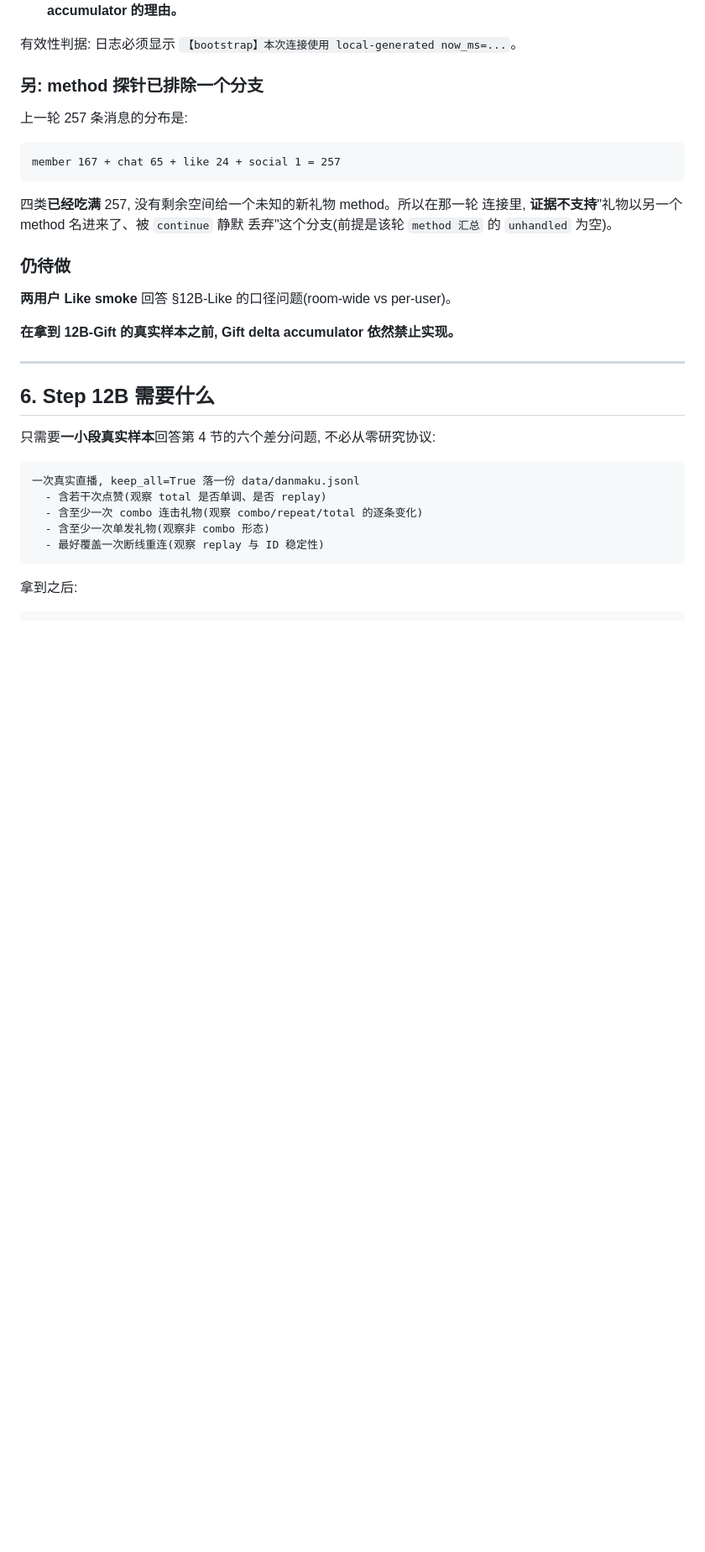
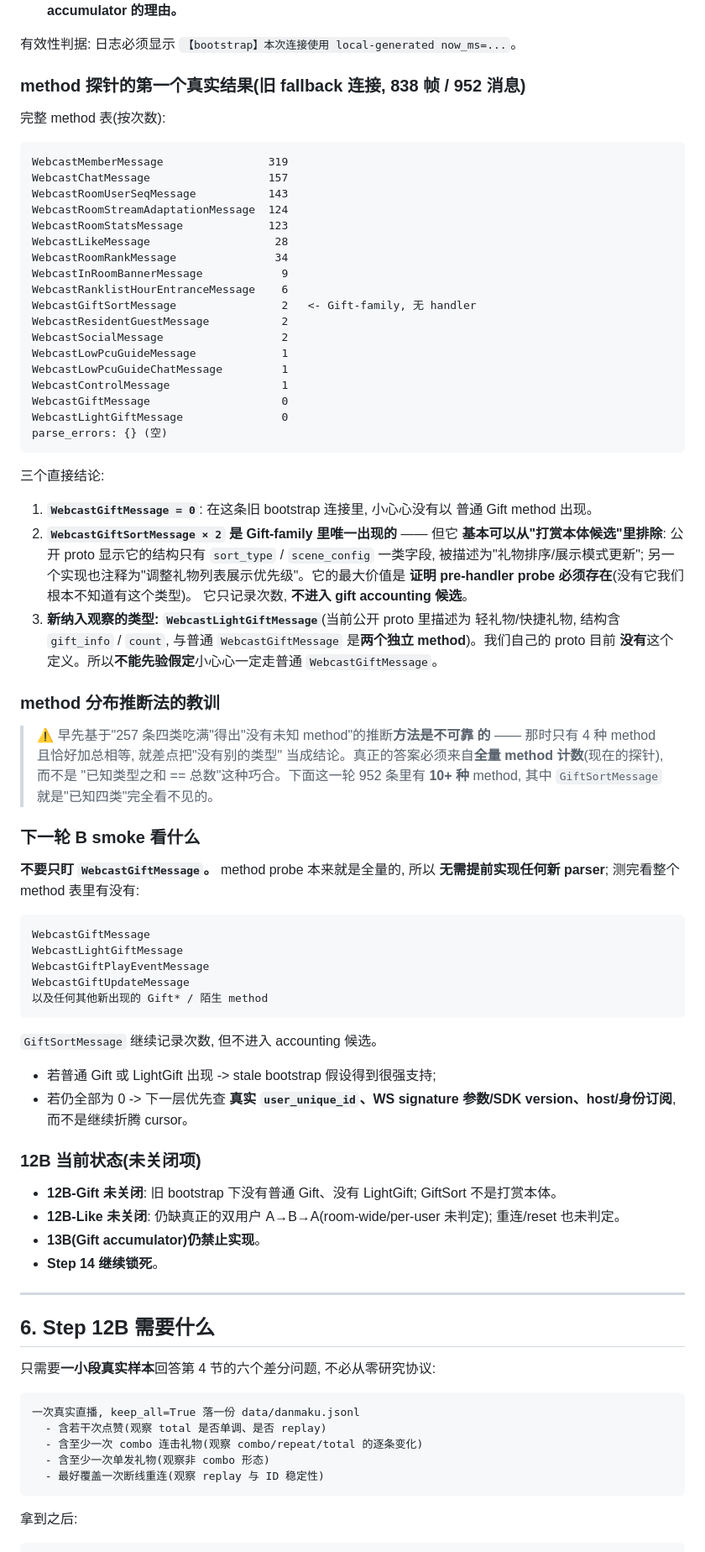
Before and after one commit to whopxxx/hgt-game-live, a Markdown page: docs/interaction_protocol_characterization.md, the part around the change. Shown at 84% size. GitHub-like rendering; blank space fills up the shorter version.

Commit message:
12B 文档: 以 952 全量 method summary 为准, 删掉"四类吃满"旧推断
review 指出的文档欠账: interaction_protocol_characterization.md 还留着
"257 条四类吃满, 因此没有未知 method"的旧段落 —— 那种推断方法本身已被
新的 952-method 探针结果证伪(该轮有 10+ 种 method, 其中 GiftSortMessage
就是"已知四类"完全看不见的)。

重写该节:
- 完整 method 表(15 种 + parse_errors 空)如实登记;
- GiftSortMessage 降级: 公开 proto 显示其结构只有 sort_type/scene_config
  一类字段, 是"礼物排序/展示模式更新" —— **基本可从打赏本体候选中排除**;
  它的最大价值是证明 pre-handler probe 必须存在。只记录次数,
  不进入 gift accounting 候选;
- 新纳入观察: WebcastLightGiftMessage(轻礼物/快捷礼物, 结构含
  gift_info/count, 与普通 GiftMessage 是两个独立 method)。
  我们自己的 proto 没有这个定义。**不能先验假定小心心走普通 GiftMessage**;
- 明确"method 分布推断法的教训": 答案必须来自全量 method 计数,
  不是"已知类型之和 == 总数"的巧合;
- 下一轮 B 的观察目标扩成四个 method(WebcastGiftMessage /
  LightGiftMessage / GiftPlayEventMessage / GiftUpdateMessage) +
  任何陌生 method; 无需提前实现任何新 parser;
- 12B-Gift / 12B-Like 未关闭项 + 13B 禁令 + Step 14 锁死, 如实登记。

若 local-generated B 后普通 Gift / LightGift 仍为 0, 下一层优先查
真实 user_unique_id / WS signature 参数与 SDK version / host 与身份订阅,
不再折腾 cursor。

````diff
--- a/docs/interaction_protocol_characterization.md
+++ b/docs/interaction_protocol_characterization.md
@@ -315,23 +315,82 @@ B: local-generated(JaneEyre 算法)                     <- 本轮
 有效性判据: 日志必须显示
 `【bootstrap】本次连接使用 local-generated now_ms=...`。
 
-### 另: method 探针已排除一个分支
+### method 探针的第一个真实结果(旧 fallback 连接, 838 帧 / 952 消息)
 
-上一轮 257 条消息的分布是:
+完整 method 表(按次数):
 
 ```text
-member 167 + chat 65 + like 24 + social 1 = 257
+WebcastMemberMessage                319
+WebcastChatMessage                  157
+WebcastRoomUserSeqMessage           143
+WebcastRoomStreamAdaptationMessage  124
+WebcastRoomStatsMessage             123
+WebcastLikeMessage                   28
+WebcastRoomRankMessage               34
+WebcastInRoomBannerMessage            9
+WebcastRanklistHourEntranceMessage    6
+WebcastGiftSortMessage                2   <- Gift-family, 无 handler
+WebcastResidentGuestMessage           2
+WebcastSocialMessage                  2
+WebcastLowPcuGuideMessage             1
+WebcastLowPcuGuideChatMessage         1
+WebcastControlMessage                 1
+WebcastGiftMessage                    0
+WebcastLightGiftMessage               0
+parse_errors: {} (空)
 ```
 
-四类**已经吃满** 257, 没有剩余空间给一个未知的新礼物 method。所以在那一轮
-连接里, **证据不支持**"礼物以另一个 method 名进来了、被 `continue` 静默
-丢弃"这个分支(前提是该轮 `method 汇总` 的 `unhandled` 为空)。
+三个直接结论:
 
-### 仍待做
+1. **`WebcastGiftMessage = 0`**: 在这条旧 bootstrap 连接里, 小心心没有以
+   普通 Gift method 出现。
+2. **`WebcastGiftSortMessage × 2` 是 Gift-family 里唯一出现的** —— 但它
+   **基本可以从"打赏本体候选"里排除**: 公开 proto 显示它的结构只有
+   `sort_type` / `scene_config` 一类字段, 被描述为"礼物排序/展示模式更新";
+   另一个实现也注释为"调整礼物列表展示优先级"。它的最大价值是
+   **证明 pre-handler probe 必须存在**(没有它我们根本不知道有这个类型)。
+   它只记录次数, **不进入 gift accounting 候选**。
+3. **新纳入观察的类型: `WebcastLightGiftMessage`**(当前公开 proto 里描述为
+   轻礼物/快捷礼物, 结构含 `gift_info` / `count`, 与普通
+   `WebcastGiftMessage` 是**两个独立 method**)。我们自己的 proto 目前
+   **没有**这个定义。所以**不能先验假定**小心心一定走普通
+   `WebcastGiftMessage`。
 
-**两用户 Like smoke** 回答 §12B-Like 的口径问题(room-wide vs per-user)。
+### method 分布推断法的教训
 
-**在拿到 12B-Gift 的真实样本之前, Gift delta accumulator 依然禁止实现。**
+> ⚠️ 早先基于"257 条四类吃满"得出"没有未知 method"的推断**方法是不可靠
+> 的** —— 那时只有 4 种 method 且恰好加总相等, 就差点把"没有别的类型"
+> 当成结论。真正的答案必须来自**全量 method 计数**(现在的探针), 而不是
+> "已知类型之和 == 总数"这种巧合。下面这一轮 952 条里有 **10+ 种** method,
+> 其中 `GiftSortMessage` 就是"已知四类"完全看不见的。
+
+### 下一轮 B smoke 看什么
+
+**不要只盯 `WebcastGiftMessage`。** method probe 本来就是全量的, 所以
+**无需提前实现任何新 parser**; 测完看整个 method 表里有没有:
+
+```text
+WebcastGiftMessage
+WebcastLightGiftMessage
+WebcastGiftPlayEventMessage
+WebcastGiftUpdateMessage
+以及任何其他新出现的 Gift* / 陌生 method
+```
+
+`GiftSortMessage` 继续记录次数, 但不进入 accounting 候选。
+
+- 若普通 Gift 或 LightGift 出现 -> stale bootstrap 假设得到很强支持;
+- 若仍全部为 0 -> 下一层优先查 **真实 `user_unique_id`、WS signature
+  参数/SDK version、host/身份订阅**, 而不是继续折腾 cursor。
+
+### 12B 当前状态(未关闭项)
+
+- **12B-Gift 未关闭**: 旧 bootstrap 下没有普通 Gift、没有 LightGift;
+  GiftSort 不是打赏本体。
+- **12B-Like 未关闭**: 仍缺真正的双用户 A→B→A(room-wide/per-user 未判定);
+  重连/reset 也未判定。
+- **13B(Gift accumulator)仍禁止实现**。
+- **Step 14 继续锁死**。
 
 ---
 
````
